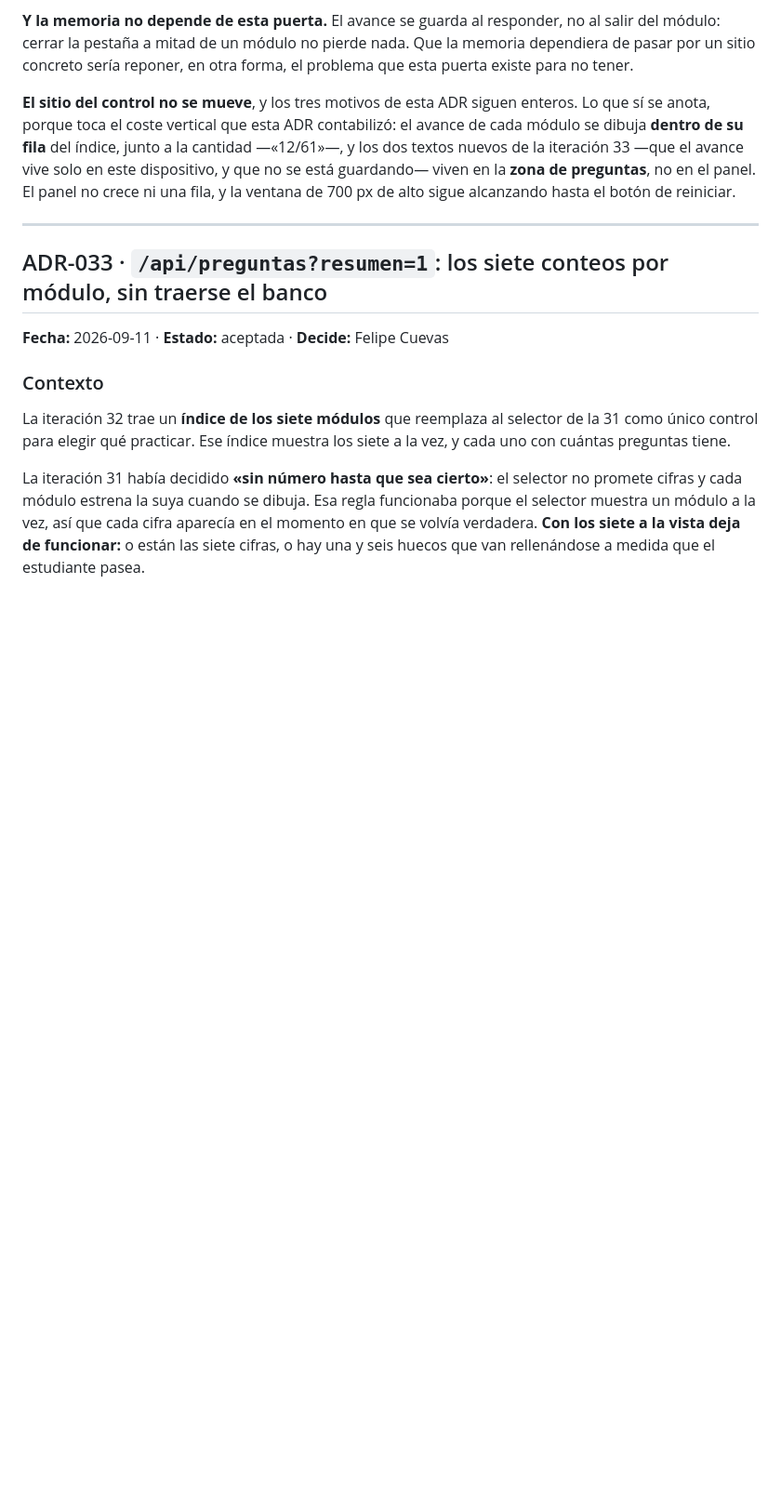
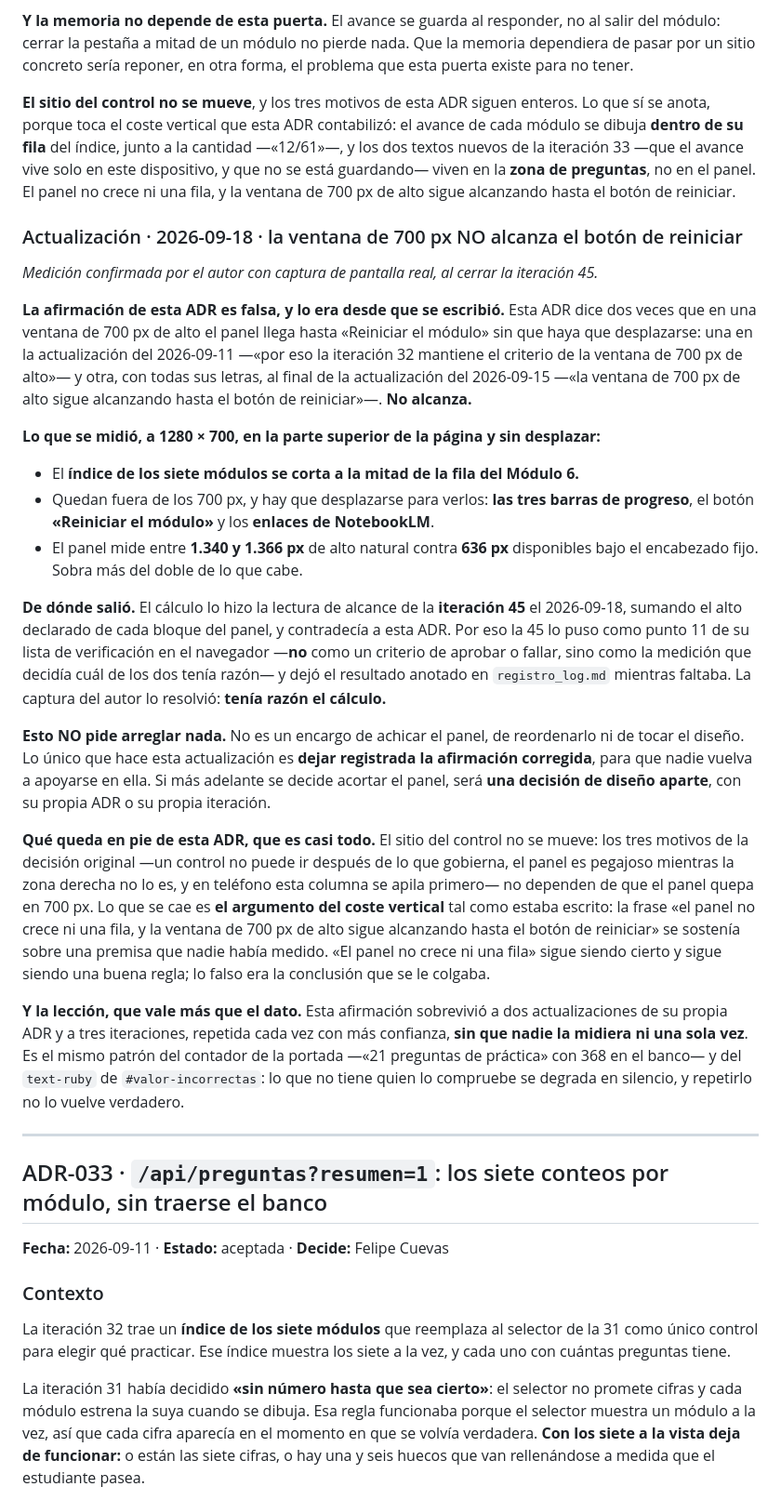
Before and after one commit to ffelipecuevasc/examen-certificacion-td-js, a Markdown page: _planmaestro/00_producto/decisiones.md, the part around the change. Shown at 93% size. Drawn GitHub-style; blank space fills up the shorter version.

Commit message:
Plan Trabajo - Iteración 45: cerrada. Dirección «Sala de examen», guía visual, marcado del intento y del resumen, comprobador de contraste, y ADR-032 corregida: el panel no cabe en 700 px.

```diff
--- a/_planmaestro/00_producto/decisiones.md
+++ b/_planmaestro/00_producto/decisiones.md
@@ -1992,6 +1992,52 @@ de la iteración 33 —que el avance vive solo en este dispositivo, y que no se
 viven en la **zona de preguntas**, no en el panel. El panel no crece ni una fila, y la ventana
 de 700 px de alto sigue alcanzando hasta el botón de reiniciar.
 
+### Actualización · 2026-09-18 · la ventana de 700 px NO alcanza el botón de reiniciar
+
+*Medición confirmada por el autor con captura de pantalla real, al cerrar la iteración 45.*
+
+**La afirmación de esta ADR es falsa, y lo era desde que se escribió.** Esta ADR dice dos
+veces que en una ventana de 700 px de alto el panel llega hasta «Reiniciar el módulo» sin que
+haya que desplazarse: una en la actualización del 2026-09-11 —«por eso la iteración 32 mantiene
+el criterio de la ventana de 700 px de alto»— y otra, con todas sus letras, al final de la
+actualización del 2026-09-15 —«la ventana de 700 px de alto sigue alcanzando hasta el botón de
+reiniciar»—. **No alcanza.**
+
+**Lo que se midió, a 1280 × 700, en la parte superior de la página y sin desplazar:**
+
+- El **índice de los siete módulos se corta a la mitad de la fila del Módulo 6.**
+- Quedan fuera de los 700 px, y hay que desplazarse para verlos: **las tres barras de
+  progreso**, el botón **«Reiniciar el módulo»** y los **enlaces de NotebookLM**.
+- El panel mide entre **1.340 y 1.366 px** de alto natural contra **636 px** disponibles bajo
+  el encabezado fijo. Sobra más del doble de lo que cabe.
+
+**De dónde salió.** El cálculo lo hizo la lectura de alcance de la **iteración 45** el
+2026-09-18, sumando el alto declarado de cada bloque del panel, y contradecía a esta ADR. Por
+eso la 45 lo puso como punto 11 de su lista de verificación en el navegador —**no** como un
+criterio de aprobar o fallar, sino como la medición que decidía cuál de los dos tenía razón— y
+dejó el resultado anotado en `registro_log.md` mientras faltaba. La captura del autor lo
+resolvió: **tenía razón el cálculo.**
+
+**Esto NO pide arreglar nada.** No es un encargo de achicar el panel, de reordenarlo ni de
+tocar el diseño. Lo único que hace esta actualización es **dejar registrada la afirmación
+corregida**, para que nadie vuelva a apoyarse en ella. Si más adelante se decide acortar el
+panel, será **una decisión de diseño aparte**, con su propia ADR o su propia iteración.
+
+**Qué queda en pie de esta ADR, que es casi todo.** El sitio del control no se mueve: los tres
+motivos de la decisión original —un control no puede ir después de lo que gobierna, el panel es
+pegajoso mientras la zona derecha no lo es, y en teléfono esta columna se apila primero— no
+dependen de que el panel quepa en 700 px. Lo que se cae es **el argumento del coste vertical**
+tal como estaba escrito: la frase «el panel no crece ni una fila, y la ventana de 700 px de
+alto sigue alcanzando hasta el botón de reiniciar» se sostenía sobre una premisa que nadie
+había medido. «El panel no crece ni una fila» sigue siendo cierto y sigue siendo una buena
+regla; lo falso era la conclusión que se le colgaba.
+
+**Y la lección, que vale más que el dato.** Esta afirmación sobrevivió a dos actualizaciones de
+su propia ADR y a tres iteraciones, repetida cada vez con más confianza, **sin que nadie la
+midiera ni una sola vez**. Es el mismo patrón del contador de la portada —«21 preguntas de
+práctica» con 368 en el banco— y del `text-ruby` de `#valor-incorrectas`: lo que no tiene quien
+lo compruebe se degrada en silencio, y repetirlo no lo vuelve verdadero.
+
 ---
 
 ## ADR-033 · `/api/preguntas?resumen=1`: los siete conteos por módulo, sin traerse el banco
```
Also changed, not shown: _planmaestro/00_producto/registro_log.md (+1 -1 lines), _planmaestro/99-bitacora/2026-09-18-iteracion-45.md (+12 -4 lines).
